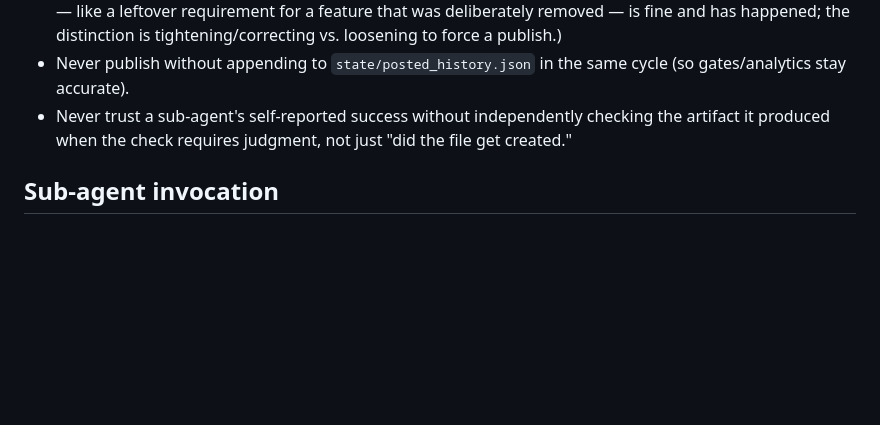
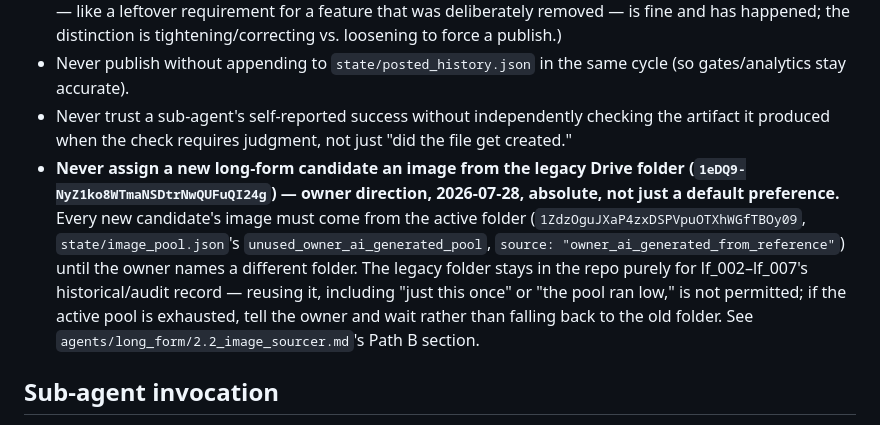
Before and after one commit to brajanniedz21/Idkk, a Markdown page: youtube-automation/agents/0_orchestrator.md, the part around the change. Drawn GitHub-style; blank space fills up the shorter version.

Commit message:
Make legacy image folder permanently off-limits, not just a soft default
Owner, verbatim: "dont use the old image folder for any future videos."
Strengthened this from "legacy, prefer the new one" to an explicit hard
rule in both agents/0_orchestrator.md's top-level Never-do list and
agents/long_form/2.2_image_sourcer.md: never pull from folder
1eDQ9-NyZ1ko8WTmaNSDtrNwQUFuQI24g for a new candidate, even if the
active pool (1ZdzOguJXaP4zxDSPVpuOTXhWGfTBOy09) runs low — flag to the
owner and wait rather than falling back to it. The old folder stays in
the repo only for lf_002-lf_008's historical/audit record.

Co-Authored-By: Claude Sonnet 5 <noreply@anthropic.com>
Claude-Session: https://claude.ai/code/session_01KSsXqhXw3r5DvqaZYWWTXx

```diff
--- a/youtube-automation/agents/0_orchestrator.md
+++ b/youtube-automation/agents/0_orchestrator.md
@@ -107,6 +107,7 @@ As of 2026-07-27 the owner requested full autonomy: every week, produce and sche
 - Never touch `config/gates.json` from inside a cycle to loosen it. (Fixing a genuinely stale/inconsistent gate — like a leftover requirement for a feature that was deliberately removed — is fine and has happened; the distinction is tightening/correcting vs. loosening to force a publish.)
 - Never publish without appending to `state/posted_history.json` in the same cycle (so gates/analytics stay accurate).
 - Never trust a sub-agent's self-reported success without independently checking the artifact it produced when the check requires judgment, not just "did the file get created."
+- **Never assign a new long-form candidate an image from the legacy Drive folder (`1eDQ9-NyZ1ko8WTmaNSDtrNwQUFuQI24g`) — owner direction, 2026-07-28, absolute, not just a default preference.** Every new candidate's image must come from the active folder (`1ZdzOguJXaP4zxDSPVpuOTXhWGfTBOy09`, `state/image_pool.json`'s `unused_owner_ai_generated_pool`, `source: "owner_ai_generated_from_reference"`) until the owner names a different folder. The legacy folder stays in the repo purely for lf_002–lf_007's historical/audit record — reusing it, including "just this once" or "the pool ran low," is not permitted; if the active pool is exhausted, tell the owner and wait rather than falling back to the old folder. See `agents/long_form/2.2_image_sourcer.md`'s Path B section.
 
 ## Sub-agent invocation
 Each stage (1.1, 2.1, 3.1, 4.1, 1.2, 2.2, 3.2, 4.2, 5, 6) is invoked via the `Agent` tool using the corresponding spec file in `agents/short_form/` or `agents/long_form/` as its brief — pass the relevant state slice (not the whole state tree) plus the spec file's contents as the prompt, and be explicit in the prompt about anything spec-relevant that's changed recently (e.g. "captions are removed, don't write on_screen_text") since a sub-agent starts with no memory of this conversation's history, only what's in the repo files and what you tell it directly. Run sub-agents in the foreground (not background) when the next step depends on their output — which is almost always true for this pipeline's sequential stages.
```
Also changed, not shown: 1 other file.
